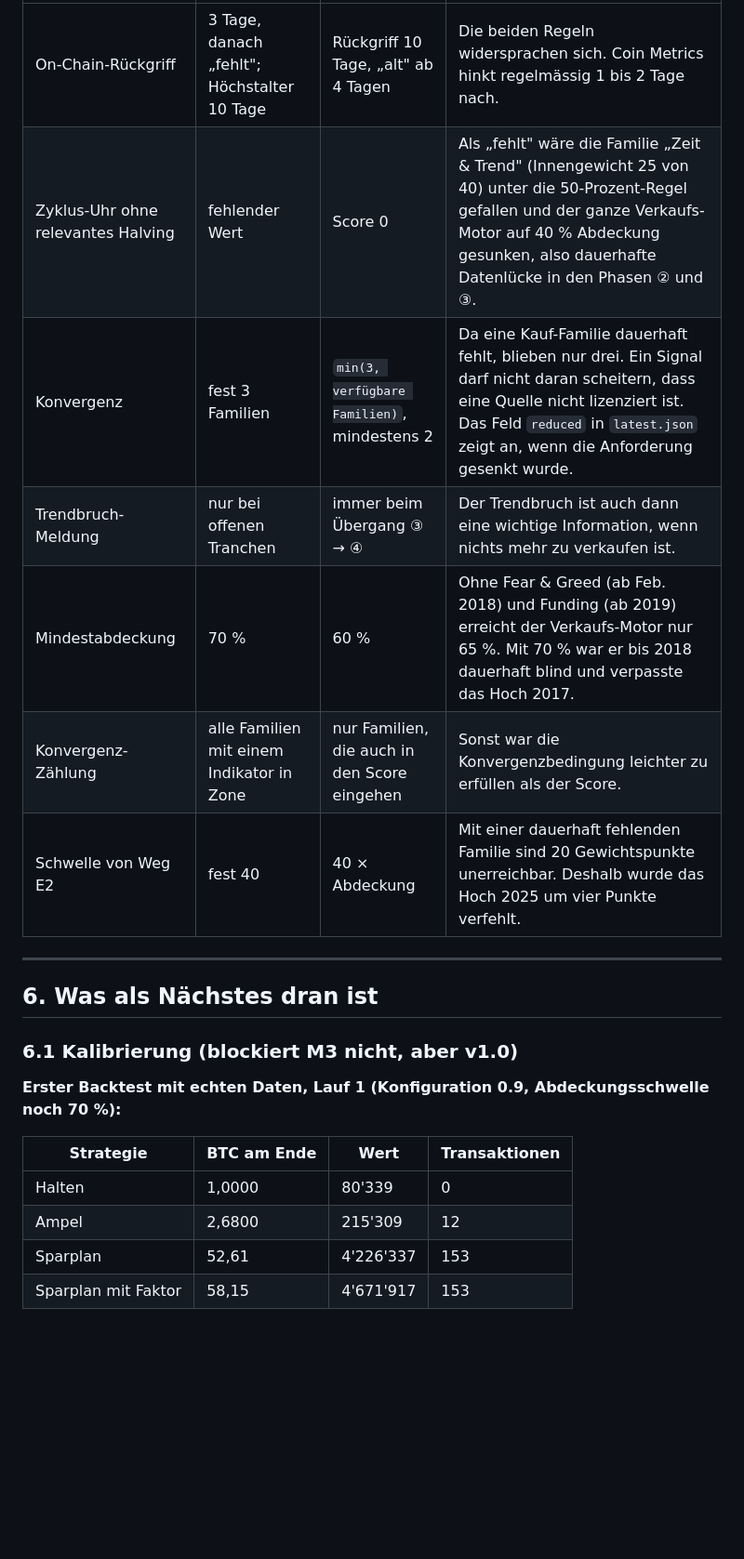
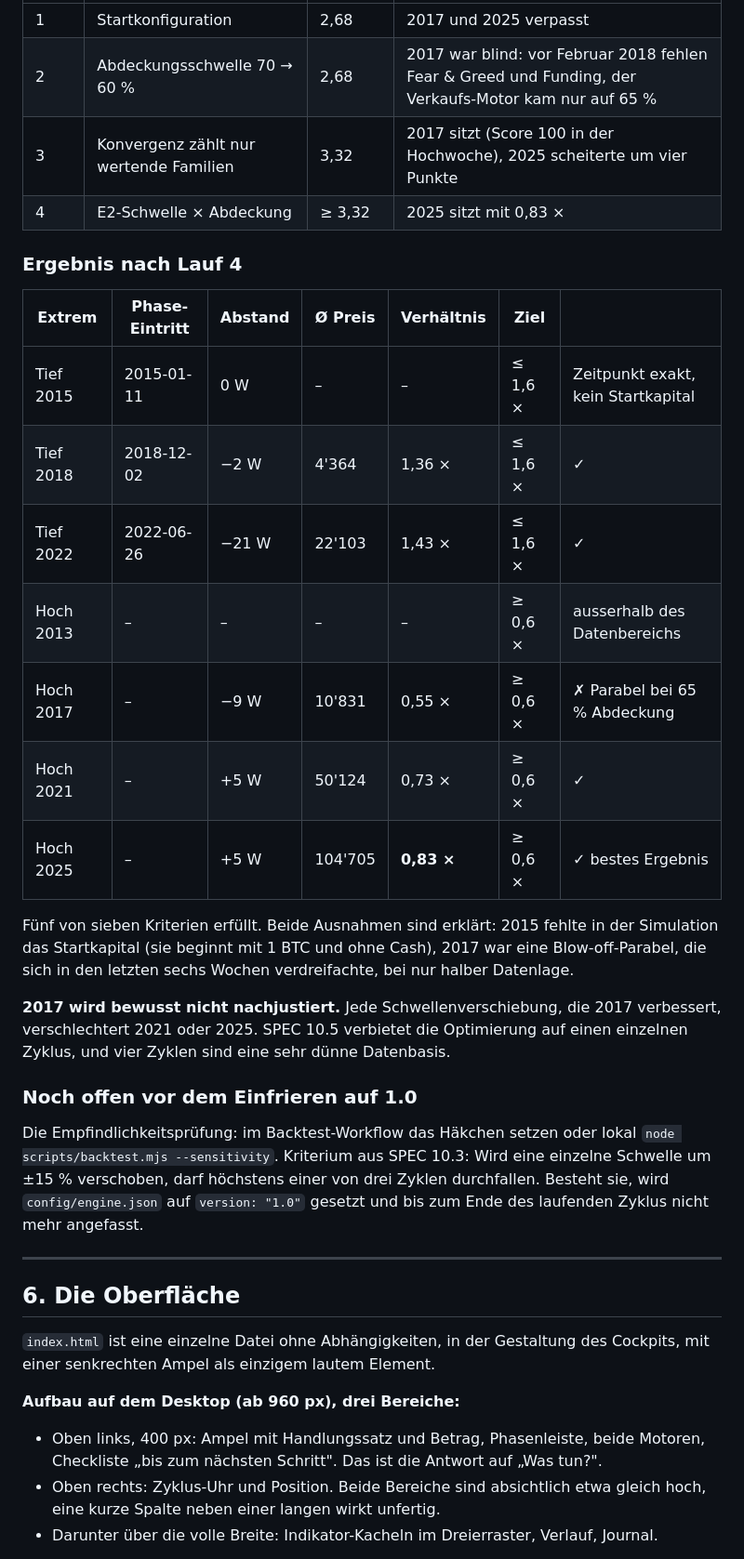
Before and after one commit to Panta-rey/BTC, a Markdown page: HANDOFF.md, the part around one of its changes. Shown at 93% size. Drawn GitHub-style; blank space fills up the shorter version.

```diff
--- a/HANDOFF.md
+++ b/HANDOFF.md
@@ -110,24 +114,38 @@ Beim Bauen zeigten sich vier Stellen, an denen die Spezifikation nachgezogen wur
 |---|---|---|---|
-| On-Chain-Rückgriff | 3 Tage, danach „fehlt"; Höchstalter 10 Tage | Rückgriff 10 Tage, „alt" ab 4 Tagen | Die beiden Regeln widersprachen sich. Coin Metrics hinkt regelmässig 1 bis 2 Tage nach. |
-| Zyklus-Uhr ohne relevantes Halving | fehlender Wert | Score 0 | Als „fehlt" wäre die Familie „Zeit & Trend" (Innengewicht 25 von 40) unter die 50-Prozent-Regel gefallen und der ganze Verkaufs-Motor auf 40 % Abdeckung gesunken, also dauerhafte Datenlücke in den Phasen ② und ③. |
-| Konvergenz | fest 3 Familien | `min(3, verfügbare Familien)`, mindestens 2 | Da eine Kauf-Familie dauerhaft fehlt, blieben nur drei. Ein Signal darf nicht daran scheitern, dass eine Quelle nicht lizenziert ist. Das Feld `reduced` in `latest.json` zeigt an, wenn die Anforderung gesenkt wurde. |
-| Trendbruch-Meldung | nur bei offenen Tranchen | immer beim Übergang ③ → ④ | Der Trendbruch ist auch dann eine wichtige Information, wenn nichts mehr zu verkaufen ist. |
-| Mindestabdeckung | 70 % | 60 % | Ohne Fear & Greed (ab Feb. 2018) und Funding (ab 2019) erreicht der Verkaufs-Motor nur 65 %. Mit 70 % war er bis 2018 dauerhaft blind und verpasste das Hoch 2017. |
-| Konvergenz-Zählung | alle Familien mit einem Indikator in Zone | nur Familien, die auch in den Score eingehen | Sonst war die Konvergenzbedingung leichter zu erfüllen als der Score. |
-| Schwelle von Weg E2 | fest 40 | 40 × Abdeckung | Mit einer dauerhaft fehlenden Familie sind 20 Gewichtspunkte unerreichbar. Deshalb wurde das Hoch 2025 um vier Punkte verfehlt. |
+| 1 | Startkonfiguration | 2,68 | 2017 und 2025 verpasst |
+| 2 | Abdeckungsschwelle 70 → 60 % | 2,68 | 2017 war blind: vor Februar 2018 fehlen Fear & Greed und Funding, der Verkaufs-Motor kam nur auf 65 % |
+| 3 | Konvergenz zählt nur wertende Familien | 3,32 | 2017 sitzt (Score 100 in der Hochwoche), 2025 scheiterte um vier Punkte |
+| 4 | E2-Schwelle × Abdeckung | ≥ 3,32 | 2025 sitzt mit 0,83 × |
+
+### Ergebnis nach Lauf 4
+
+| Extrem | Phase-Eintritt | Abstand | Ø Preis | Verhältnis | Ziel | |
+|---|---|---|---|---|---|---|
+| Tief 2015 | 2015-01-11 | 0 W | – | – | ≤ 1,6 × | Zeitpunkt exakt, kein Startkapital |
+| Tief 2018 | 2018-12-02 | −2 W | 4'364 | 1,36 × | ≤ 1,6 × | ✓ |
+| Tief 2022 | 2022-06-26 | −21 W | 22'103 | 1,43 × | ≤ 1,6 × | ✓ |
+| Hoch 2013 | – | – | – | – | ≥ 0,6 × | ausserhalb des Datenbereichs |
+| Hoch 2017 | – | −9 W | 10'831 | 0,55 × | ≥ 0,6 × | ✗ Parabel bei 65 % Abdeckung |
+| Hoch 2021 | – | +5 W | 50'124 | 0,73 × | ≥ 0,6 × | ✓ |
+| Hoch 2025 | – | +5 W | 104'705 | **0,83 ×** | ≥ 0,6 × | ✓ bestes Ergebnis |
+
+Fünf von sieben Kriterien erfüllt. Beide Ausnahmen sind erklärt: 2015 fehlte in der Simulation das Startkapital (sie beginnt mit 1 BTC und ohne Cash), 2017 war eine Blow-off-Parabel, die sich in den letzten sechs Wochen verdreifachte, bei nur halber Datenlage.
+
+**2017 wird bewusst nicht nachjustiert.** Jede Schwellenverschiebung, die 2017 verbessert, verschlechtert 2021 oder 2025. SPEC 10.5 verbietet die Optimierung auf einen einzelnen Zyklus, und vier Zyklen sind eine sehr dünne Datenbasis.
+
+### Noch offen vor dem Einfrieren auf 1.0
+
+Die Empfindlichkeitsprüfung: im Backtest-Workflow das Häkchen setzen oder lokal `node scripts/backtest.mjs --sensitivity`. Kriterium aus SPEC 10.3: Wird eine einzelne Schwelle um ±15 % verschoben, darf höchstens einer von drei Zyklen durchfallen. Besteht sie, wird `config/engine.json` auf `version: "1.0"` gesetzt und bis zum Ende des laufenden Zyklus nicht mehr angefasst.
 
 ---
 
-## 6. Was als Nächstes dran ist
+## 6. Die Oberfläche
 
-### 6.1 Kalibrierung (blockiert M3 nicht, aber v1.0)
+`index.html` ist eine einzelne Datei ohne Abhängigkeiten, in der Gestaltung des Cockpits, mit einer senkrechten Ampel als einzigem lautem Element.
 
-**Erster Backtest mit echten Daten, Lauf 1 (Konfiguration 0.9, Abdeckungsschwelle noch 70 %):**
+**Aufbau auf dem Desktop (ab 960 px), drei Bereiche:**
 
-| Strategie | BTC am Ende | Wert | Transaktionen |
-|---|---|---|---|
-| Halten | 1,0000 | 80'339 | 0 |
-| Ampel | 2,6800 | 215'309 | 12 |
-| Sparplan | 52,61 | 4'226'337 | 153 |
-| Sparplan mit Faktor | 58,15 | 4'671'917 | 153 |
+- Oben links, 400 px: Ampel mit Handlungssatz und Betrag, Phasenleiste, beide Motoren, Checkliste „bis zum nächsten Schritt". Das ist die Antwort auf „Was tun?".
+- Oben rechts: Zyklus-Uhr und Position. Beide Bereiche sind absichtlich etwa gleich hoch, eine kurze Spalte neben einer langen wirkt unfertig.
+- Darunter über die volle Breite: Indikator-Kacheln im Dreierraster, Verlauf, Journal.
 
```
Also changed, not shown: other parts of HANDOFF.md (+74 -137 lines).
